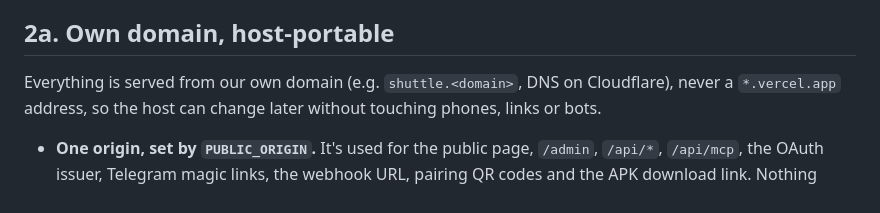
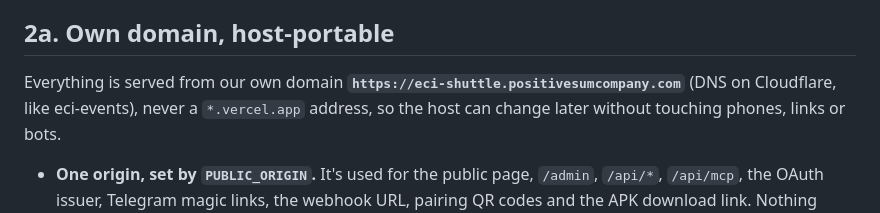
Before and after one commit to Nhajela/eci-shuttle, a Markdown page: docs/SPEC.md, the part around the change. Drawn GitHub-style.

Commit message:
docs: pick eci-shuttle.positivesumcompany.com
Co-Authored-By: Claude Opus 5.5 <noreply@anthropic.com>

```diff
--- a/docs/SPEC.md
+++ b/docs/SPEC.md
@@ -31,7 +31,7 @@ local Docker Postgres (template DB, clone per worker). Admin login via Telegram,
 
 ## 2a. Own domain, host-portable
 
-Everything is served from our own domain (e.g. `shuttle.<domain>`, DNS on Cloudflare), never a `*.vercel.app`
+Everything is served from our own domain **`https://eci-shuttle.positivesumcompany.com`** (DNS on Cloudflare, like eci-events), never a `*.vercel.app`
 address, so the host can change later without touching phones, links or bots.
 
 - **One origin, set by `PUBLIC_ORIGIN`.** It's used for the public page, `/admin`, `/api/*`, `/api/mcp`, the OAuth issuer,
```
